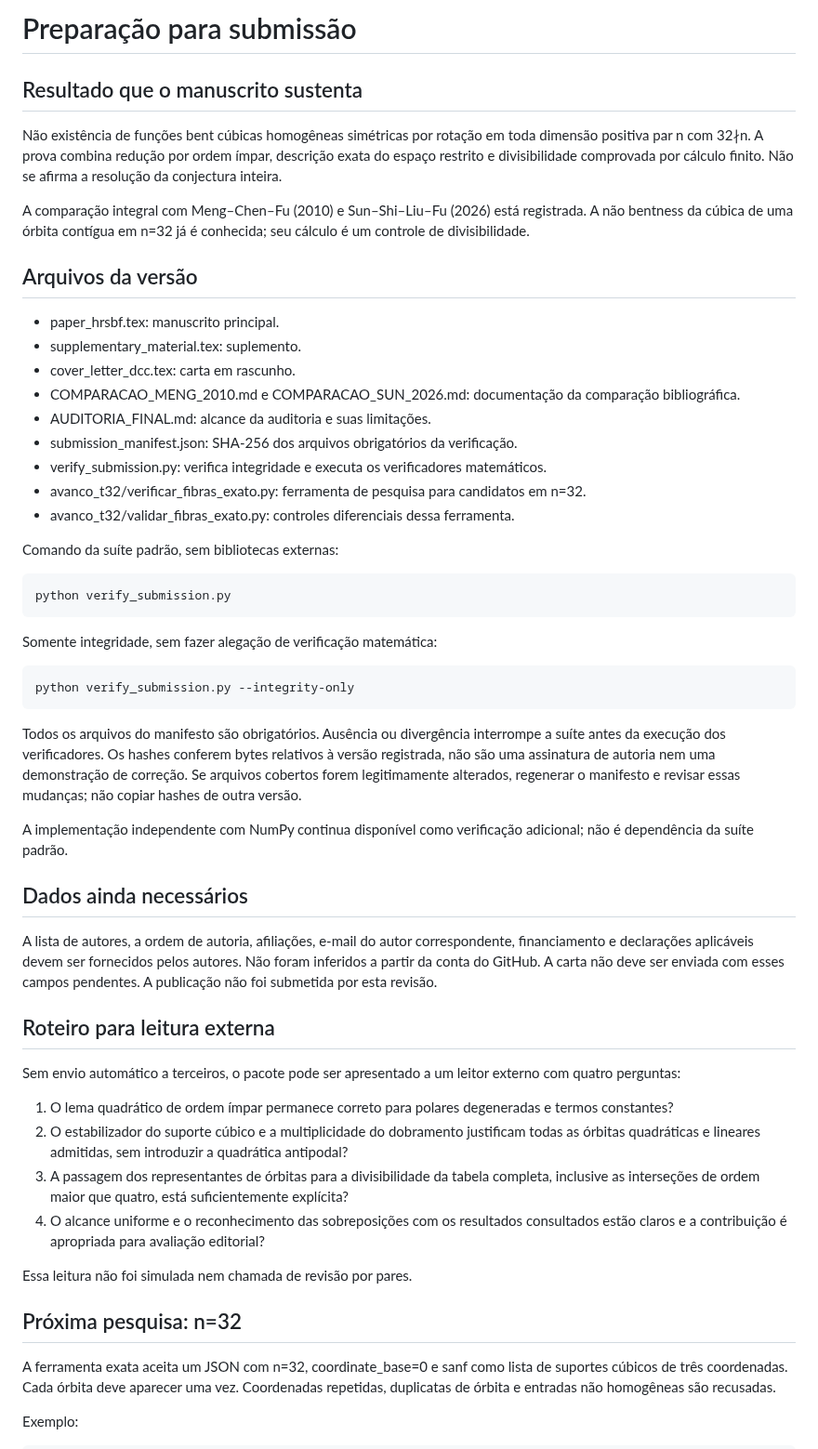
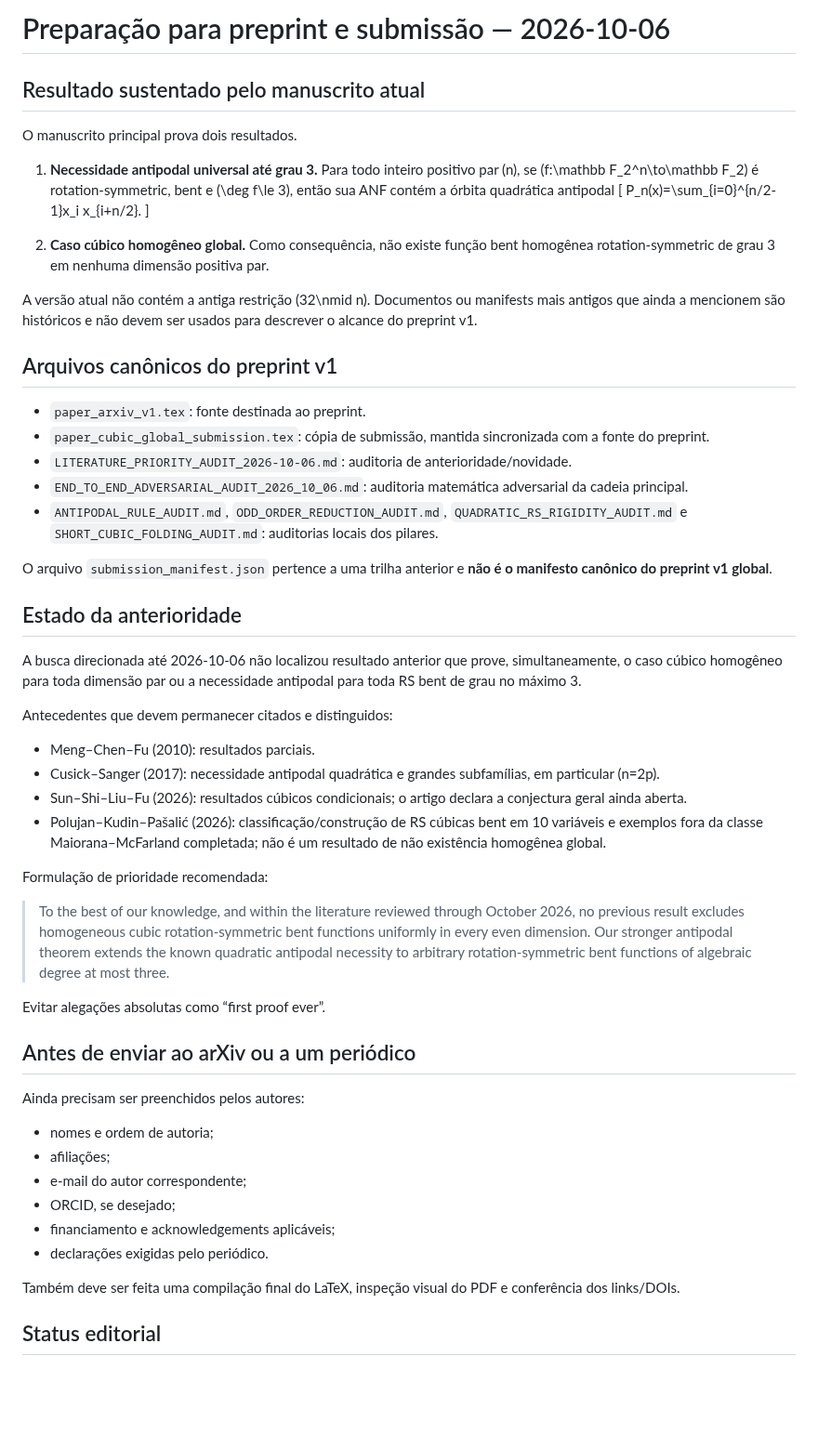
Before and after one commit to contatofilipevono-rgb/hrsbf-bent-verification, a Markdown page: PREPARACAO_SUBMISSAO.md, the part around one of its changes. Shown at 93% size. Drawn GitHub-style; blank space fills up the shorter version.

Commit message:
docs: synchronize submission prep with global cubic theorem

```diff
--- a/PREPARACAO_SUBMISSAO.md
+++ b/PREPARACAO_SUBMISSAO.md
@@ -1,53 +1,57 @@
-# Preparação para submissão
+# Preparação para preprint e submissão — 2026-10-06
 
-## Resultado que o manuscrito sustenta
+## Resultado sustentado pelo manuscrito atual
 
-Não existência de funções bent cúbicas homogêneas simétricas por rotação em toda dimensão positiva par n com 32∤n. A prova combina redução por ordem ímpar, descrição exata do espaço restrito e divisibilidade comprovada por cálculo finito. Não se afirma a resolução da conjectura inteira.
+O manuscrito principal prova dois resultados.
 
-A comparação integral com Meng–Chen–Fu (2010) e Sun–Shi–Liu–Fu (2026) está registrada. A não bentness da cúbica de uma órbita contígua em n=32 já é conhecida; seu cálculo é um controle de divisibilidade.
+1. **Necessidade antipodal universal até grau 3.** Para todo inteiro positivo par \(n\), se \(f:\mathbb F_2^n\to\mathbb F_2\) é rotation-symmetric, bent e \(\deg f\le 3\), então sua ANF contém a órbita quadrática antipodal
+   \[
+   P_n(x)=\sum_{i=0}^{n/2-1}x_i x_{i+n/2}.
+   \]
 
-## Arquivos da versão
+2. **Caso cúbico homogêneo global.** Como consequência, não existe função bent homogênea rotation-symmetric de grau 3 em nenhuma dimensão positiva par.
 
-- paper_hrsbf.tex: manuscrito principal.
-- supplementary_material.tex: suplemento.
-- cover_letter_dcc.tex: carta em rascunho.
-- COMPARACAO_MENG_2010.md e COMPARACAO_SUN_2026.md: documentação da comparação bibliográfica.
-- AUDITORIA_FINAL.md: alcance da auditoria e suas limitações.
-- submission_manifest.json: SHA-256 dos arquivos obrigatórios da verificação.
-- verify_submission.py: verifica integridade e executa os verificadores matemáticos.
-- avanco_t32/verificar_fibras_exato.py: ferramenta de pesquisa para candidatos em n=32.
-- avanco_t32/validar_fibras_exato.py: controles diferenciais dessa ferramenta.
+A versão atual não contém a antiga restrição \(32\nmid n\). Documentos ou manifests mais antigos que ainda a mencionem são históricos e não devem ser usados para descrever o alcance do preprint v1.
 
-Comando da suíte padrão, sem bibliotecas externas:
+## Arquivos canônicos do preprint v1
 
-    python verify_submission.py
+- `paper_arxiv_v1.tex`: fonte destinada ao preprint.
+- `paper_cubic_global_submission.tex`: cópia de submissão, mantida sincronizada com a fonte do preprint.
+- `LITERATURE_PRIORITY_AUDIT_2026-10-06.md`: auditoria de anterioridade/novidade.
+- `END_TO_END_ADVERSARIAL_AUDIT_2026_10_06.md`: auditoria matemática adversarial da cadeia principal.
+- `ANTIPODAL_RULE_AUDIT.md`, `ODD_ORDER_REDUCTION_AUDIT.md`, `QUADRATIC_RS_RIGIDITY_AUDIT.md` e `SHORT_CUBIC_FOLDING_AUDIT.md`: auditorias locais dos pilares.
 
-Somente integridade, sem fazer alegação de verificação matemática:
+O arquivo `submission_manifest.json` pertence a uma trilha anterior e **não é o manifesto canônico do preprint v1 global**.
 
-    python verify_submission.py --integrity-only
+## Estado da anterioridade
 
-Todos os arquivos do manifesto são obrigatórios. Ausência ou divergência interrompe a suíte antes da execução dos verificadores. Os hashes conferem bytes relativos à versão registrada, não são uma assinatura de autoria nem uma demonstração de correção. Se arquivos cobertos forem legitimamente alterados, regenerar o manifesto e revisar essas mudanças; não copiar hashes de outra versão.
+A busca direcionada até 2026-10-06 não localizou resultado anterior que prove, simultaneamente, o caso cúbico homogêneo para toda dimensão par ou a necessidade antipodal para toda RS bent de grau no máximo 3.
 
-A implementação independente com NumPy continua disponível como verificação adicional; não é dependência da suíte padrão.
+Antecedentes que devem permanecer citados e distinguidos:
 
-## Dados ainda necessários
+- Meng–Chen–Fu (2010): resultados parciais.
+- Cusick–Sanger (2017): necessidade antipodal quadrática e grandes subfamílias, em particular \(n=2p\).
+- Sun–Shi–Liu–Fu (2026): resultados cúbicos condicionais; o artigo declara a conjectura geral ainda aberta.
+- Polujan–Kudin–Pašalić (2026): classificação/construção de RS cúbicas bent em 10 variáveis e exemplos fora da classe Maiorana–McFarland completada; não é um resultado de não existência homogênea global.
 
-A lista de autores, a ordem de autoria, afiliações, e-mail do autor correspondente, financiamento e declarações aplicáveis devem ser fornecidos pelos autores. Não foram inferidos a partir da conta do GitHub. A carta não deve ser enviada com esses campos pendentes. A publicação não foi submetida por esta revisão.
+Formulação de prioridade recomendada:
 
-## Roteiro para leitura externa
+> To the best of our knowledge, and within the literature reviewed through October 2026, no previous result excludes homogeneous cubic rotation-symmetric bent functions uniformly in every even dimension. Our stronger antipodal theorem extends the known quadratic antipodal necessity to arbitrary rotation-symmetric bent functions of algebraic degree at most three.
 
-Sem envio automático a terceiros, o pacote pode ser apresentado a um leitor externo com quatro perguntas:
+Evitar alegações absolutas como “first proof ever”.
 
-1. O lema quadrático de ordem ímpar permanece correto para polares degeneradas e termos constantes?
-2. O estabilizador do suporte cúbico e a multiplicidade do dobramento justificam todas as órbitas quadráticas e lineares admitidas, sem introduzir a quadrática antipodal?
-3. A passagem dos representantes de órbitas para a divisibilidade da tabela completa, inclusive as interseções de ordem maior que quatro, está suficientemente explícita?
-4. O alcance uniforme e o reconhecimento das sobreposições com os resultados consultados estão claros e a contribuição é apropriada para avaliação editorial?
+## Antes de enviar ao arXiv ou a um periódico
 
-Essa leitura não foi simulada nem chamada de revisão por pares.
+Ainda precisam ser preenchidos pelos autores:
 
-## Próxima pesquisa: n=32
+- nomes e ordem de autoria;
+- afiliações;
+- e-mail do autor correspondente;
+- ORCID, se desejado;
+- financiamento e acknowledgements aplicáveis;
+- declarações exigidas pelo periódico.
 
-A ferramenta exata aceita um JSON com n=32, coordinate_base=0 e sanf como lista de suportes cúbicos de três coordenadas. Cada órbita deve aparecer uma vez. Coordenadas repetidas, duplicatas de órbita e entradas não homogêneas são recusadas.
+Também deve ser feita uma compilação final do LaTeX, inspeção visual do PDF e conferência dos links/DOIs.
 
-Exemplo:
+## Status editorial
 
```
Also changed, not shown: other parts of PREPARACAO_SUBMISSAO.md (+1 -9 lines).
